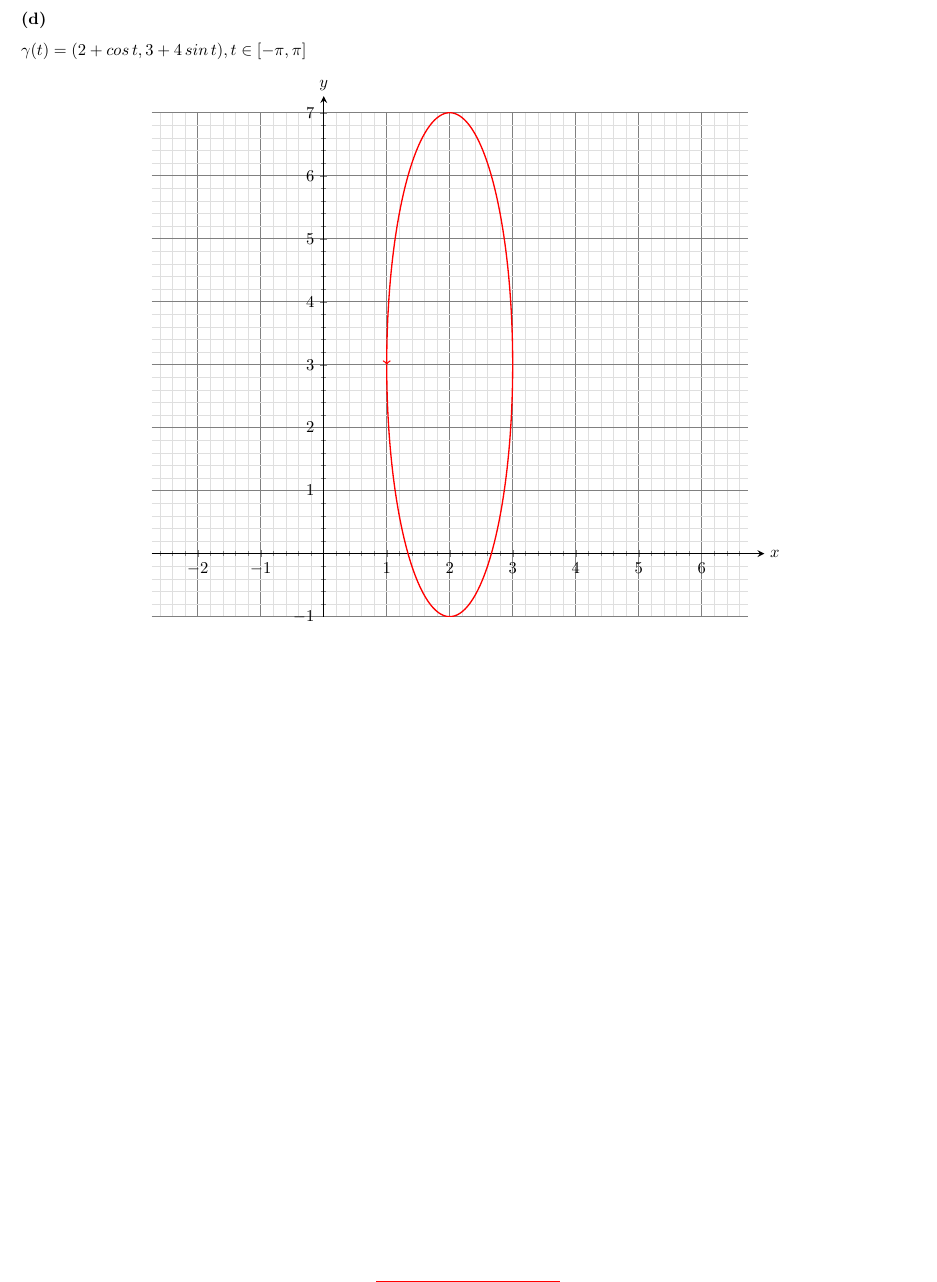
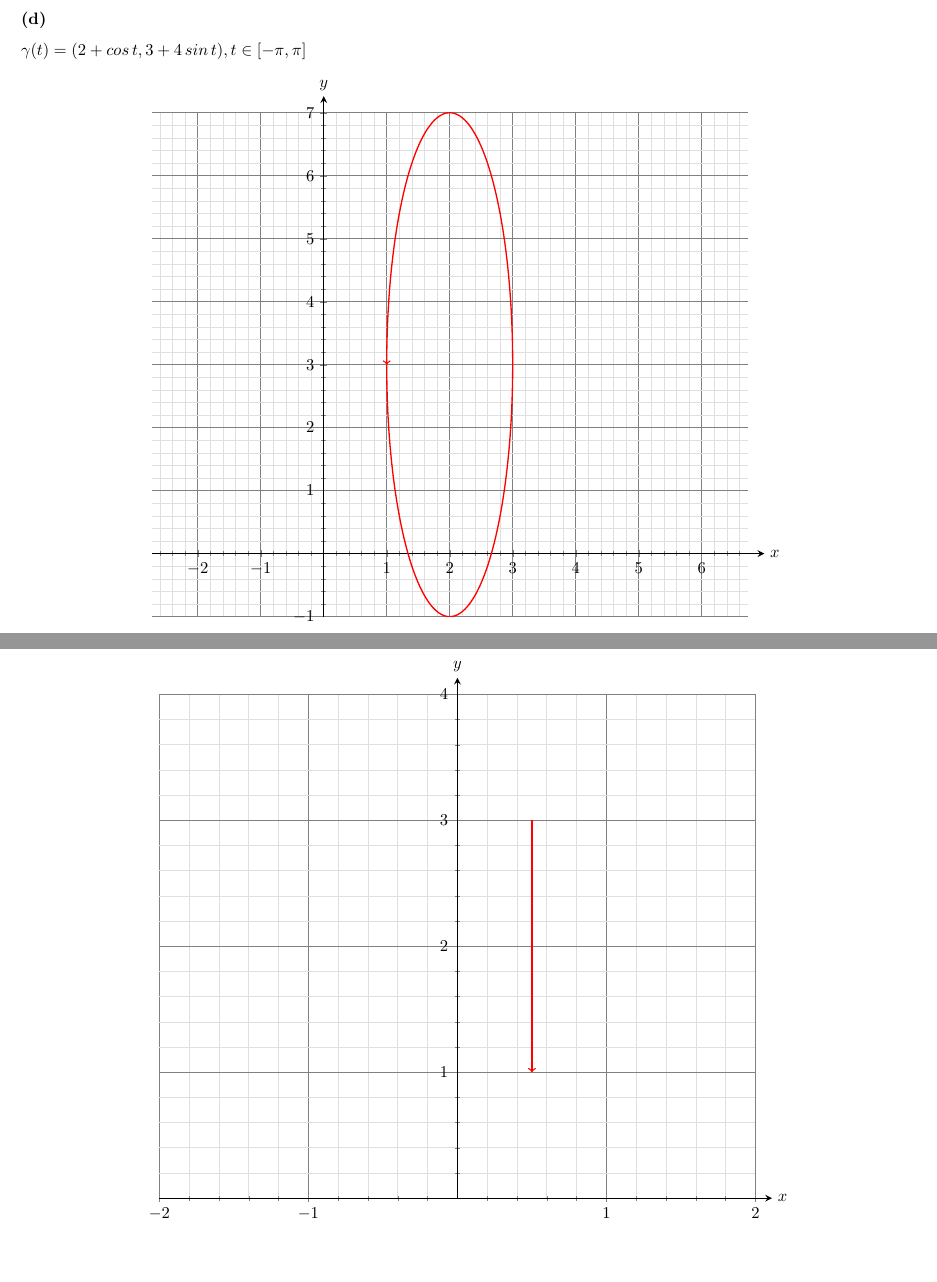
Before and after one commit to rud-boy/epusp-listas-resolvidas, a LaTeX document (4º Periodo (2021 2º Semestre)/MAT2454 - Cálculo Diferencial e Integral II - Turma 2/Exercícios/Lista 1/solucoes.tex): part of page 17 of 17 before the commit and two parts of pages 17 and 18 of 18 after it, the two joined at a grey line, cut so that both start at the same text. Compiled offline with pdfLaTeX.

Commit message:
MAT2454 - Lista 1 Parte 2 Exercício 1.e feito.

```diff
--- a/4º Periodo (2021 2º Semestre)/MAT2454 - Cálculo Diferencial e Integral II - Turma 2/Exercícios/Lista 1/solucoes.tex
+++ b/4º Periodo (2021 2º Semestre)/MAT2454 - Cálculo Diferencial e Integral II - Turma 2/Exercícios/Lista 1/solucoes.tex
@@ -843,4 +843,47 @@ $\gamma(t) = (2 + cos \, t, 3 + 4 \, sin \, t), t \in [-\pi, \pi]$
   \end{tikzpicture}
 \end{center}
 \clearpage
+
+\subsubsection{(e)}
+$\gamma(t) = (\frac{1}{2}, 1 - t), t \in [-2, 0]$
+\begin{center}
+  \begin{tikzpicture}
+    \begin{axis}[
+      width = 0.75\textwidth,
+      axis y line = center,
+      axis x line = center,
+      axis line style = {shorten >= -10pt, thick},
+      xlabel = {$x$},
+      ylabel = {$y$},
+      x label style = {
+        at = {(current axis.right of origin)},
+        anchor = west,
+        xshift = 10pt
+      },
+      y label style = {
+        at = {(current axis.above origin)},
+        anchor = south,
+        yshift = 10pt
+      },
+      xtick distance = 1,
+      ytick distance = 1,
+      minor tick num = 4,
+      xmin = -2, xmax = 2,
+      ymin = 0, ymax = 4,
+      grid = both,
+      major grid style = {gray},
+      minor grid style = {gray!25},
+    ]
+    \addplot[
+      red,
+      thick,
+      ->,
+      samples = 500,
+      domain = -2:0,
+      variable = t,
+    ] ({1/2}, {1 - t});
+    \end{axis}
+  \end{tikzpicture}
+\end{center}
+\clearpage
 \end{document}
```
